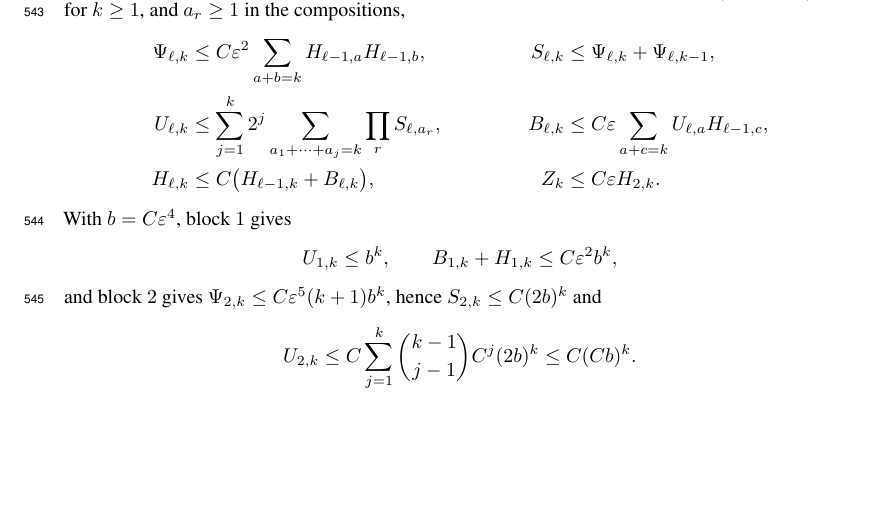
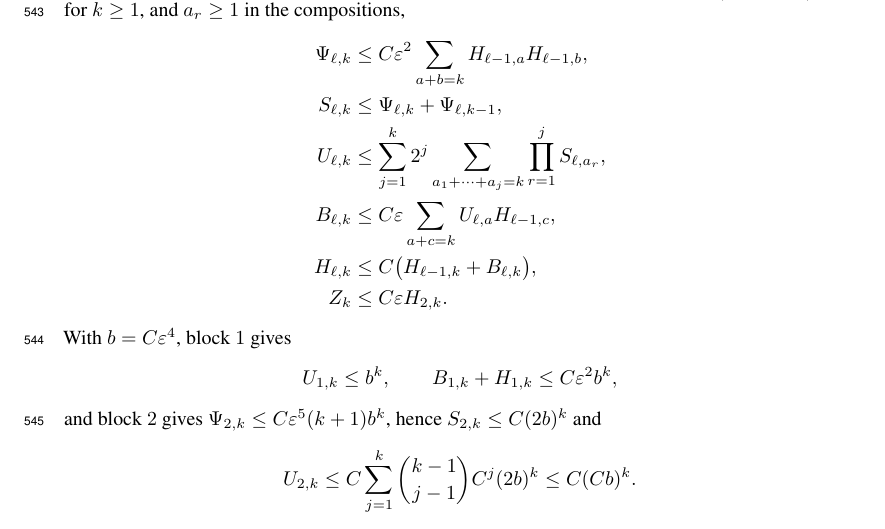
Before and after one commit to aayushmanda/Trace, a LaTeX paper (Paper/main.tex, which reads Paper/appendix.tex): part of page 16 of 32, cut so that both start at the same text, the shorter picture padded with empty space. Compiled offline with pdfLaTeX.

Commit message:
Prop C.2 recursion: one inequality per line
Co-Authored-By: Claude Opus 5.5 <noreply@anthropic.com>

```diff
--- a/Paper/appendix.tex
+++ b/Paper/appendix.tex
@@ -486,14 +486,16 @@ The same identities bound the absolute sums at zero scores.
 For block $\ell$, let $H_{\ell,k}$, $\Psi_{\ell,k}$ and $Z_k$ bound the normalized $\xi$-derivatives of $h_i^\ell$, $\psi^\ell_{ij}$ and $\bm z_i$;
 let $S_{\ell,k}$ bound those of $\xi\psi^\ell$, $U_{\ell,k}$ those of an attention row in $\ell_1$ norm, and $B_{\ell,k}$ those of a head
 output. The normalized derivative bounds close under the following recursion. The affine block form and the softmax calculus give, with $U_{\ell,0}=1$, $H_{0,k}=0$ for $k\ge1$, and $a_r\ge1$ in the compositions,
-\begin{align*}
- \Psi_{\ell,k}&\le C\initscale^2\sum_{a+b=k}H_{\ell-1,a}H_{\ell-1,b},
- &S_{\ell,k}&\le\Psi_{\ell,k}+\Psi_{\ell,k-1},\\
- U_{\ell,k}&\le\sum_{j=1}^k2^j\sum_{a_1+\cdots+a_j=k}\prod_rS_{\ell,a_r},
- &B_{\ell,k}&\le C\initscale\sum_{a+c=k}U_{\ell,a}H_{\ell-1,c},\\
- H_{\ell,k}&\le C\bigl(H_{\ell-1,k}+B_{\ell,k}\bigr),
- &Z_k&\le C\initscale H_{2,k}.
-\end{align*}
+\[
+ \begin{aligned}
+ \Psi_{\ell,k}&\le C\initscale^2\sum_{a+b=k}H_{\ell-1,a}H_{\ell-1,b},\\
+ S_{\ell,k}&\le\Psi_{\ell,k}+\Psi_{\ell,k-1},\\
+ U_{\ell,k}&\le\sum_{j=1}^k2^j\sum_{a_1+\cdots+a_j=k}\prod_{r=1}^jS_{\ell,a_r},\\
+ B_{\ell,k}&\le C\initscale\sum_{a+c=k}U_{\ell,a}H_{\ell-1,c},\\
+ H_{\ell,k}&\le C\bigl(H_{\ell-1,k}+B_{\ell,k}\bigr),\\
+ Z_k&\le C\initscale H_{2,k}.
+ \end{aligned}
+\]
 With $b=C\initscale^4$, block $1$ gives
 \[
  U_{1,k}\le b^k,\qquad B_{1,k}+H_{1,k}\le C\initscale^2b^k,
```
